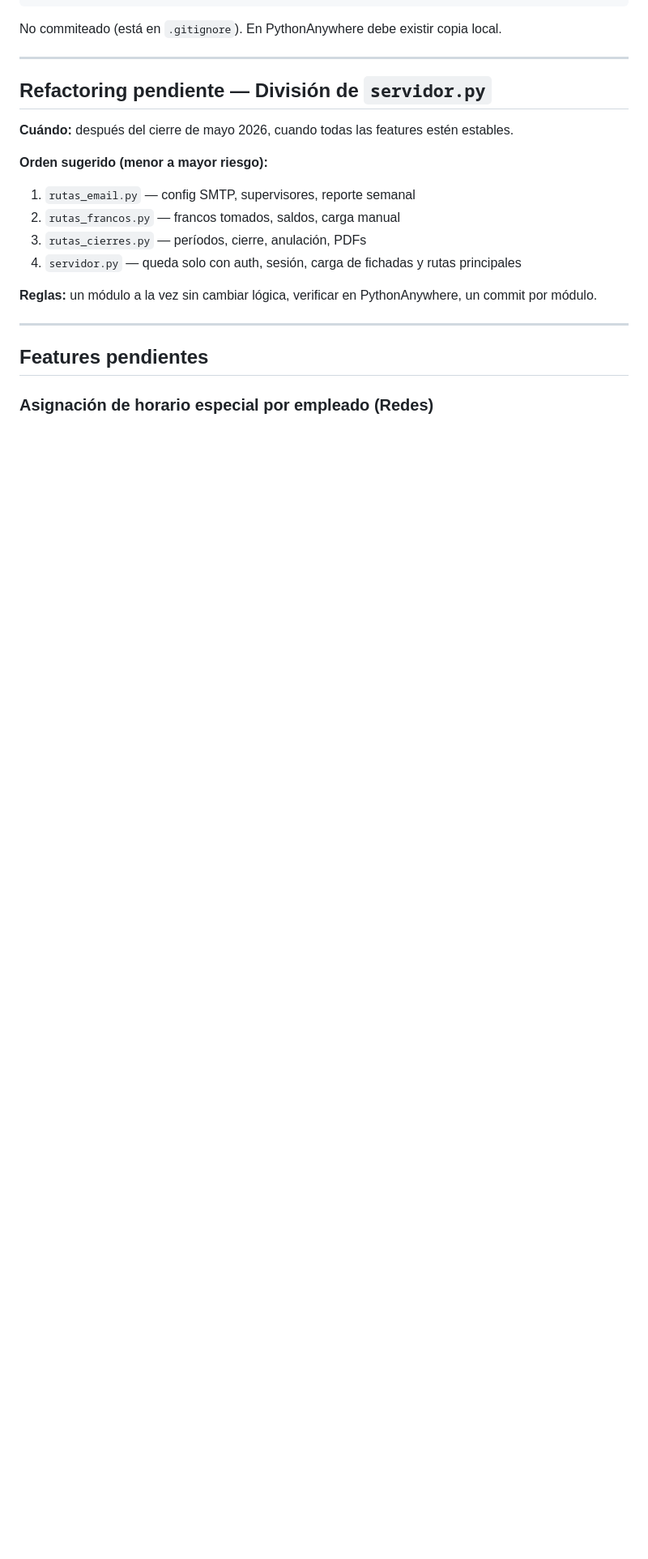
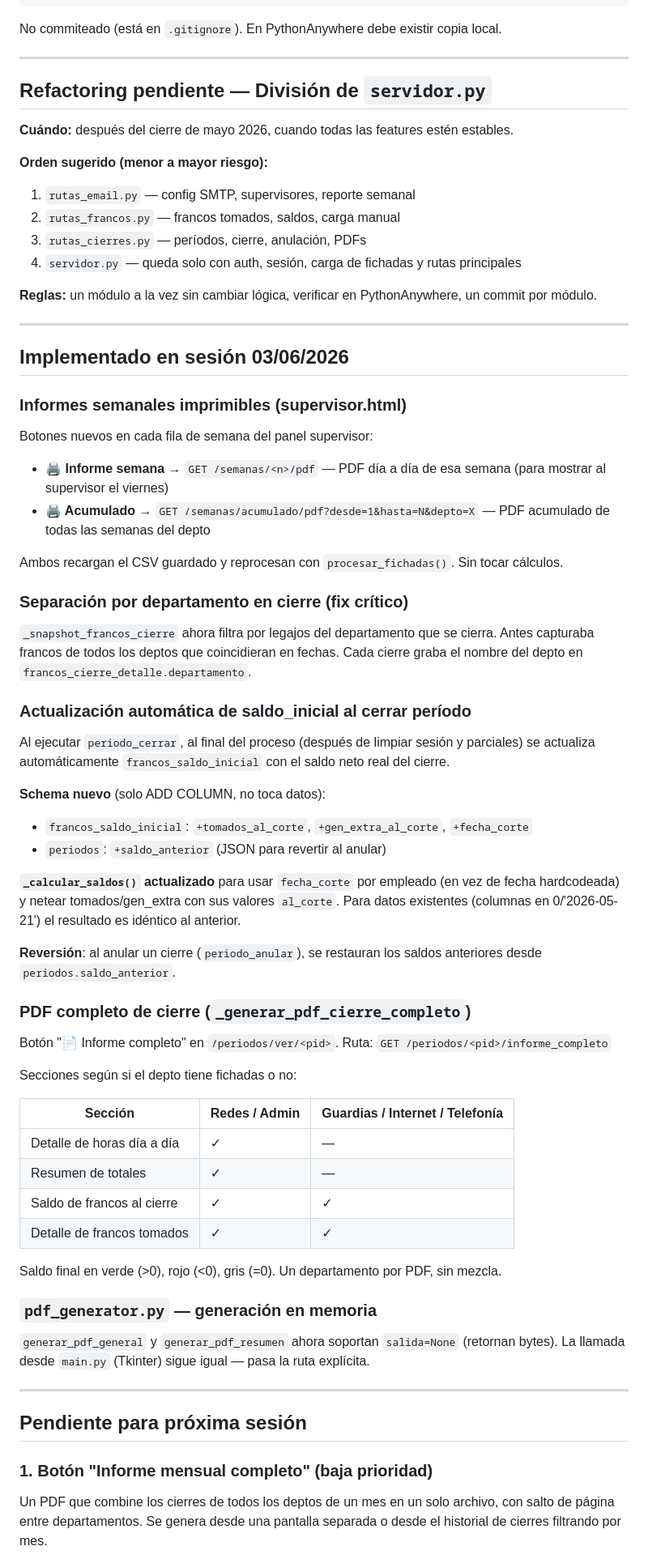
Before and after one commit to CMLAPAZ/HorasExtrasRelojCoop, a Markdown page: CLAUDE.md, the part around one of its changes. Shown at 81% size. Drawn GitHub-style; blank space fills up the shorter version.

Commit message:
docs: registrar implementaciones del 03/06/2026 y pendientes para siguiente sesión

```diff
--- a/CLAUDE.md
+++ b/CLAUDE.md
@@ -486,6 +487,57 @@ No commiteado (está en `.gitignore`). En PythonAnywhere debe existir copia loca
 
 ---
 
-## Features pendientes
+## Implementado en sesión 03/06/2026
 
-### Asignación de horario especial por empleado (Redes)
+### Informes semanales imprimibles (supervisor.html)
+Botones nuevos en cada fila de semana del panel supervisor:
+- **🖨 Informe semana** → `GET /semanas/<n>/pdf` — PDF día a día de esa semana (para mostrar al supervisor el viernes)
+- **🖨 Acumulado** → `GET /semanas/acumulado/pdf?desde=1&hasta=N&depto=X` — PDF acumulado de todas las semanas del depto
+
+Ambos recargan el CSV guardado y reprocesan con `procesar_fichadas()`. Sin tocar cálculos.
+
+### Separación por departamento en cierre (fix crítico)
+`_snapshot_francos_cierre` ahora filtra por legajos del departamento que se cierra.
+Antes capturaba francos de todos los deptos que coincidieran en fechas.
+Cada cierre graba el nombre del depto en `francos_cierre_detalle.departamento`.
+
+### Actualización automática de saldo_inicial al cerrar período
+Al ejecutar `periodo_cerrar`, al final del proceso (después de limpiar sesión y parciales)
+se actualiza automáticamente `francos_saldo_inicial` con el saldo neto real del cierre.
+
+**Schema nuevo** (solo ADD COLUMN, no toca datos):
+- `francos_saldo_inicial`: `+tomados_al_corte`, `+gen_extra_al_corte`, `+fecha_corte`
+- `periodos`: `+saldo_anterior` (JSON para revertir al anular)
+
+**`_calcular_saldos()` actualizado** para usar `fecha_corte` por empleado (en vez de fecha hardcodeada) y netear tomados/gen_extra con sus valores `al_corte`. Para datos existentes (columnas en 0/'2026-05-21') el resultado es idéntico al anterior.
+
+**Reversión**: al anular un cierre (`periodo_anular`), se restauran los saldos anteriores desde `periodos.saldo_anterior`.
+
+### PDF completo de cierre (`_generar_pdf_cierre_completo`)
+Botón "📄 Informe completo" en `/periodos/ver/<pid>`.
+Ruta: `GET /periodos/<pid>/informe_completo`
+
+Secciones según si el depto tiene fichadas o no:
+
+| Sección | Redes / Admin | Guardias / Internet / Telefonía |
+|---|---|---|
+| Detalle de horas día a día | ✓ | — |
+| Resumen de totales | ✓ | — |
+| Saldo de francos al cierre | ✓ | ✓ |
+| Detalle de francos tomados | ✓ | ✓ |
+
+Saldo final en verde (>0), rojo (<0), gris (=0). Un departamento por PDF, sin mezcla.
+
+### `pdf_generator.py` — generación en memoria
+`generar_pdf_general` y `generar_pdf_resumen` ahora soportan `salida=None` (retornan bytes).
+La llamada desde `main.py` (Tkinter) sigue igual — pasa la ruta explícita.
+
+---
+
+## Pendiente para próxima sesión
+
+### 1. Botón "Informe mensual completo" (baja prioridad)
+Un PDF que combine los cierres de todos los deptos de un mes en un solo archivo,
+con salto de página entre departamentos. Se genera desde una pantalla separada
+o desde el historial de cierres filtrando por mes.
+
```
Also changed, not shown: other parts of CLAUDE.md (+13 -5 lines).
